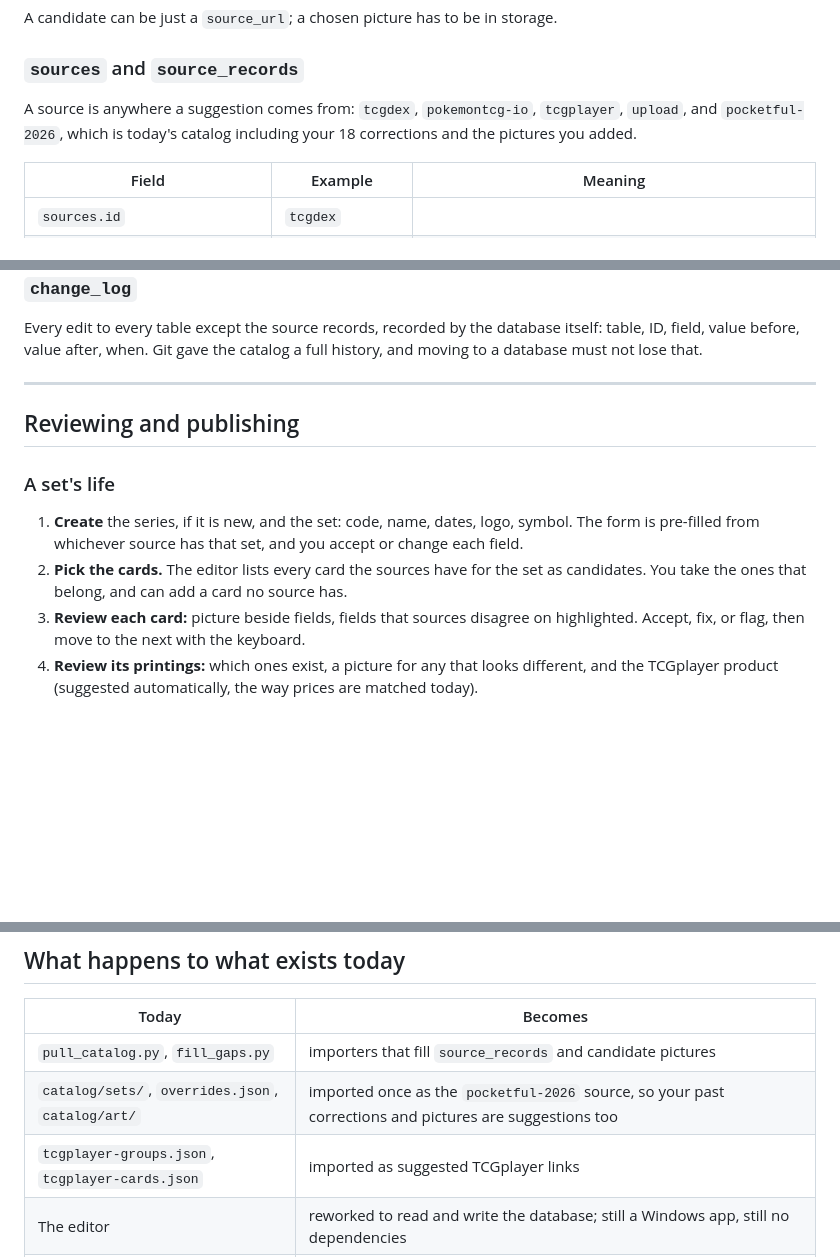
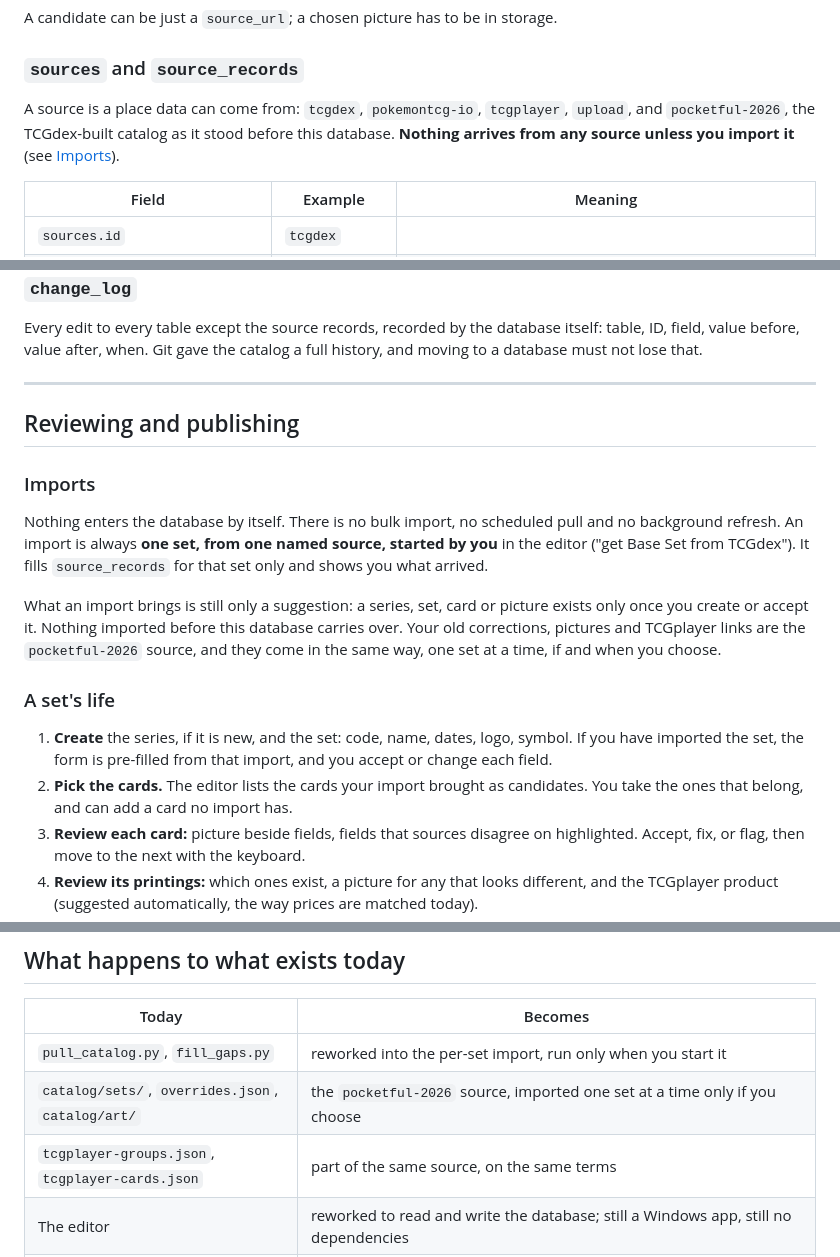
Before and after one commit to TronVonDoom/Pocketful-Catalog, a Markdown page: docs/database.md, 3 parts joined by grey strips. Rendered like a GitHub page; blank space fills up the shorter version.

Commit message:
Imports happen per set, only when started by hand
Nothing enters the catalog database by itself: an import is one set from
one named source, started in the editor, and nothing from before the
database carries over. The starting vocabulary was reviewed and kept.

Co-Authored-By: Claude Opus 5 <noreply@anthropic.com>

```diff
--- a/docs/database.md
+++ b/docs/database.md
@@ -316,9 +316,9 @@ A candidate can be just a `source_url`; a chosen picture has to be in storage.
 
 ### `sources` and `source_records`
 
-A source is anywhere a suggestion comes from: `tcgdex`, `pokemontcg-io`, `tcgplayer`,
-`upload`, and `pocketful-2026`, which is today's catalog including your 18 corrections and
-the pictures you added.
+A source is a place data can come from: `tcgdex`, `pokemontcg-io`, `tcgplayer`,
+`upload`, and `pocketful-2026`, the TCGdex-built catalog as it stood before this database.
+**Nothing arrives from any source unless you import it** (see [Imports](#imports)).
 
 | Field | Example | Meaning |
 |---|---|---|
@@ -357,13 +357,25 @@ and moving to a database must not lose that.
 
 ## Reviewing and publishing
 
+### Imports
+
+Nothing enters the database by itself. There is no bulk import, no scheduled pull and no
+background refresh. An import is always **one set, from one named source, started by you**
+in the editor ("get Base Set from TCGdex"). It fills `source_records` for that set only
+and shows you what arrived.
+
+What an import brings is still only a suggestion: a series, set, card or picture exists
+only once you create or accept it. Nothing imported before this database carries over.
+Your old corrections, pictures and TCGplayer links are the `pocketful-2026` source, and
+they come in the same way, one set at a time, if and when you choose.
+
 ### A set's life
 
 1. **Create** the series, if it is new, and the set: code, name, dates, logo, symbol.
-   The form is pre-filled from whichever source has that set, and you accept or change
-   each field.
-2. **Pick the cards.** The editor lists every card the sources have for the set as
-   candidates. You take the ones that belong, and can add a card no source has.
+   If you have imported the set, the form is pre-filled from that import, and you accept
+   or change each field.
+2. **Pick the cards.** The editor lists the cards your import brought as candidates. You
+   take the ones that belong, and can add a card no import has.
 3. **Review each card:** picture beside fields, fields that sources disagree on
    highlighted. Accept, fix, or flag, then move to the next with the keyboard.
 4. **Review its printings:** which ones exist, a picture for any that looks different,
@@ -530,9 +542,9 @@ installed on this PC.
 
 | Today | Becomes |
 |---|---|
-| `pull_catalog.py`, `fill_gaps.py` | importers that fill `source_records` and candidate pictures |
-| `catalog/sets/`, `overrides.json`, `catalog/art/` | imported once as the `pocketful-2026` source, so your past corrections and pictures are suggestions too |
-| `tcgplayer-groups.json`, `tcgplayer-cards.json` | imported as suggested TCGplayer links |
+| `pull_catalog.py`, `fill_gaps.py` | reworked into the per-set import, run only when you start it |
+| `catalog/sets/`, `overrides.json`, `catalog/art/` | the `pocketful-2026` source, imported one set at a time only if you choose |
+| `tcgplayer-groups.json`, `tcgplayer-cards.json` | part of the same source, on the same terms |
 | The editor | reworked to read and write the database; still a Windows app, still no dependencies |
 | The `catalog` release and weekly workflow | retired once the app reads the new catalog |
 | The `prices` workflow | keyed by printing ID and fed from the database |
```
Also changed, not shown: other parts of docs/database.md (+7 -3 lines).
